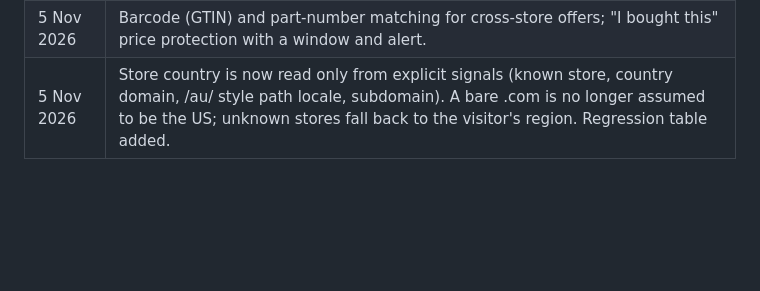
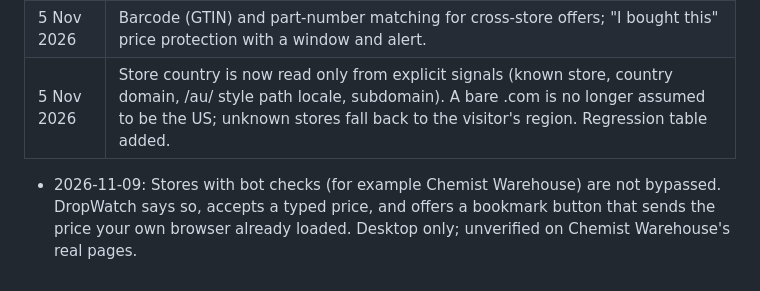
Before and after one commit to smtakbar/dropwatch, a Markdown page: PRD.md, the part around the change. Rendered like a GitHub page; blank space fills up the shorter version.

```diff
--- a/PRD.md
+++ b/PRD.md
@@ -85,3 +85,4 @@ Every term is an **[assumption]** until measured: [MAU], [click-through share],
 | 5 Nov 2026 | Indian .com stores (for example Myntra) classified as India; optional "Price Catch" mini game on the loading card (engagement is untested until there are users). |
 | 5 Nov 2026 | Barcode (GTIN) and part-number matching for cross-store offers; "I bought this" price protection with a window and alert. |
 | 5 Nov 2026 | Store country is now read only from explicit signals (known store, country domain, /au/ style path locale, subdomain). A bare .com is no longer assumed to be the US; unknown stores fall back to the visitor's region. Regression table added. |
+- 2026-11-09: Stores with bot checks (for example Chemist Warehouse) are not bypassed. DropWatch says so, accepts a typed price, and offers a bookmark button that sends the price your own browser already loaded. Desktop only; unverified on Chemist Warehouse's real pages.
```
Also changed, not shown: VALIDATION.md (+2 -1 lines).
